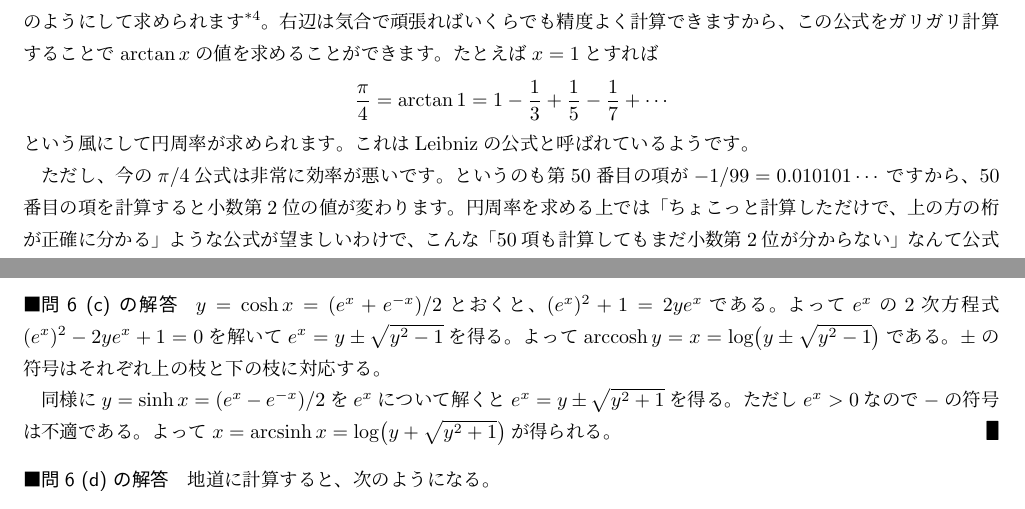
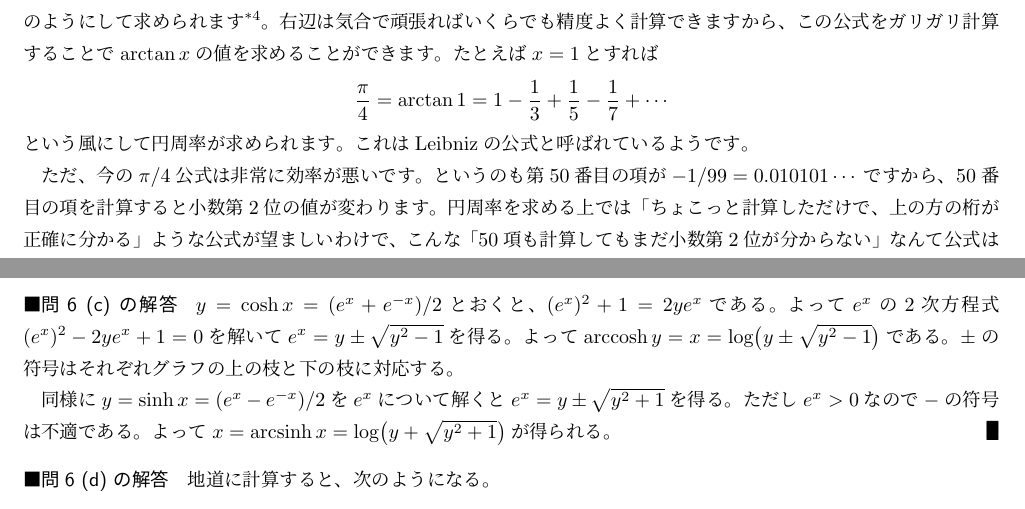
Before and after one commit to HideakiHosaka/2015_linear_algebra, a LaTeX book (2015linear_algebra.tex, which reads 20150422.tex): two parts of pages 21 and 24 of 28, joined at a grey line, cut so that both start at the same text. Compiled offline with pLaTeX and dvipdfmx.

Commit message:
8 割方本文を書き上げたので、一旦 commit します。

```diff
--- a/20150422.tex
+++ b/20150422.tex
@@ -235,7 +235,7 @@ $\arctan$には、実は次のような近似公式があります:
 \]
 という風にして円周率が求められます。これはLeibnizの公式と呼ばれているようです。
 
-ただし、今の$\pi/4$公式は非常に効率が悪いです。というのも第$50$番目の項が$-1/99 = 0.010101\cdots$ですから、$50$番目の項を計算すると小数第$2$位の値が変わります。円周率を求める上では「ちょこっと計算しただけで、上の方の桁が正確に分かる」ような公式が望ましいわけで、こんな「$50$項も計算してもまだ小数第$2$位が分からない」なんて公式は役に立ちません。そこで登場するのがEulerの公式やMachinの公式です。たとえばEulerの公式なら
+ただ、今の$\pi/4$公式は非常に効率が悪いです。というのも第$50$番目の項が$-1/99 = 0.010101\cdots$ですから、$50$番目の項を計算すると小数第$2$位の値が変わります。円周率を求める上では「ちょこっと計算しただけで、上の方の桁が正確に分かる」ような公式が望ましいわけで、こんな「$50$項も計算してもまだ小数第$2$位が分からない」なんて公式は役に立ちません。そこで登場するのがEulerの公式やMachinの公式です。たとえばEulerの公式なら
 \begin{align*}
 \frac{\pi}{4}
 &= \arctan \frac{1}{2} + \arctan \frac{1}{3}
@@ -387,7 +387,7 @@ $y = \cosh x$ & $y = \sinh x$ & $y = \tanh x$
 \paragraph{問6 (c) の解答}
 
 $y=\cosh x = (e^x+e^{-x})/2$とおくと、$(e^x)^2 + 1 = 2ye^x$である。よって$e^x$の$2$次方程式$(e^x)^2 - 2y e^x+1=0$を解いて
-$e^x = y\pm\sqrt{y^2-1}$を得る。よって$\arccosh y = x = \log\bigl(y\pm\sqrt{y^2-1}\bigr)$である。$\pm$の符号はそれぞれ上の枝と下の枝に対応する。
+$e^x = y\pm\sqrt{y^2-1}$を得る。よって$\arccosh y = x = \log\bigl(y\pm\sqrt{y^2-1}\bigr)$である。$\pm$の符号はそれぞれグラフの上の枝と下の枝に対応する。
 
 同様に$y=\sinh x = (e^x - e^{-x})/2$を$e^x$について解くと$e^x=y\pm\sqrt{y^2+1}$を得る。ただし$e^x>0$なので$-$の符号は不適である。よって$x=\arcsinh x=\log\bigl(y+\sqrt{y^2+1}\bigr)$が得られる。 \qed
 
--- a/2015linear_algebra.tex
+++ b/2015linear_algebra.tex
@@ -13,6 +13,8 @@
 \usepackage[dvipdfmx]{graphicx}					% 外部画像の取り込みなど
 
 \def\qed{\hfill\raisebox{-1pt}{\scalebox{0.9}[1.4]{$\blacksquare$}}}
+\def\bm{\boldsymbol}
+
 \DeclareMathOperator\cosec{cosec}
 \DeclareMathOperator\sech{sech}
 \DeclareMathOperator\cosech{cosech}
```
Also changed, not shown: 2015linear_algebra.pdf.
